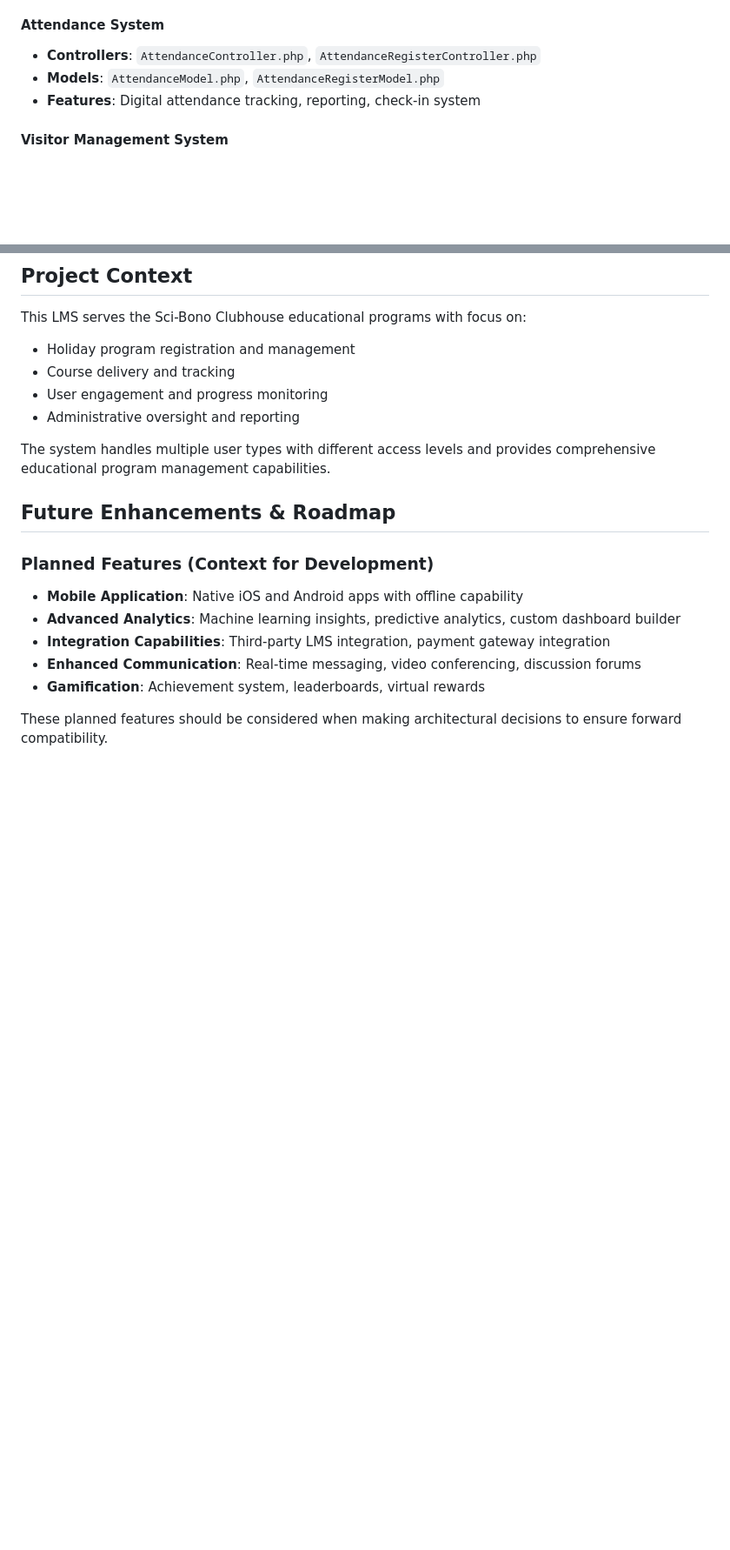
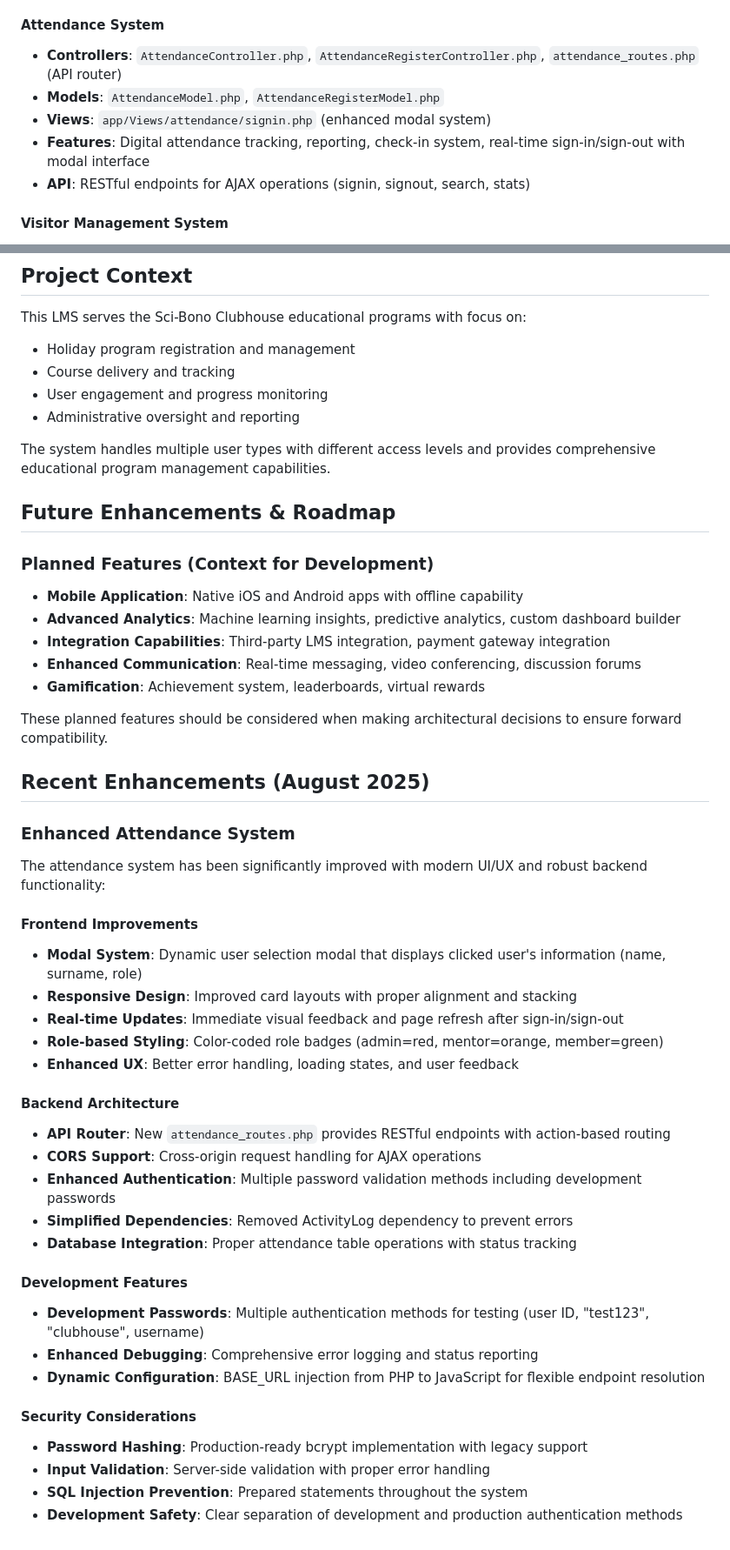
Before and after one commit to Vuyani-Magibisela/Sci-Bono_Clubhoue_LMS, a Markdown page: CLAUDE.md, 2 parts joined by grey strips. Shown at 87% size. Drawn GitHub-style; blank space fills up the shorter version.

Commit message:
updated claude.md with latest changes

```diff
--- a/CLAUDE.md
+++ b/CLAUDE.md
@@ -61,9 +62,11 @@ This is a custom PHP MVC framework with the following structure:
 - **Features**: Login/logout, user CRUD, role-based access, password recovery, user profiles, progress tracking
 
 #### Attendance System
-- **Controllers**: `AttendanceController.php`, `AttendanceRegisterController.php`
+- **Controllers**: `AttendanceController.php`, `AttendanceRegisterController.php`, `attendance_routes.php` (API router)
 - **Models**: `AttendanceModel.php`, `AttendanceRegisterModel.php`
-- **Features**: Digital attendance tracking, reporting, check-in system
+- **Views**: `app/Views/attendance/signin.php` (enhanced modal system)
+- **Features**: Digital attendance tracking, reporting, check-in system, real-time sign-in/sign-out with modal interface
+- **API**: RESTful endpoints for AJAX operations (signin, signout, search, stats)
 
 #### Visitor Management System
 - **Handler**: `handlers/visitors-handler.php`
@@ -236,3 +248,33 @@ The system handles multiple user types with different access levels and provides
 - **Gamification**: Achievement system, leaderboards, virtual rewards
 
 These planned features should be considered when making architectural decisions to ensure forward compatibility.
+
+## Recent Enhancements (August 2025)
+
+### Enhanced Attendance System
+The attendance system has been significantly improved with modern UI/UX and robust backend functionality:
+
+#### Frontend Improvements
+- **Modal System**: Dynamic user selection modal that displays clicked user's information (name, surname, role)
+- **Responsive Design**: Improved card layouts with proper alignment and stacking
+- **Real-time Updates**: Immediate visual feedback and page refresh after sign-in/sign-out
+- **Role-based Styling**: Color-coded role badges (admin=red, mentor=orange, member=green)
+- **Enhanced UX**: Better error handling, loading states, and user feedback
+
+#### Backend Architecture
+- **API Router**: New `attendance_routes.php` provides RESTful endpoints with action-based routing
+- **CORS Support**: Cross-origin request handling for AJAX operations
+- **Enhanced Authentication**: Multiple password validation methods including development passwords
+- **Simplified Dependencies**: Removed ActivityLog dependency to prevent errors
+- **Database Integration**: Proper attendance table operations with status tracking
+
+#### Development Features
+- **Development Passwords**: Multiple authentication methods for testing (user ID, "test123", "clubhouse", username)
+- **Enhanced Debugging**: Comprehensive error logging and status reporting
+- **Dynamic Configuration**: BASE_URL injection from PHP to JavaScript for flexible endpoint resolution
+
+#### Security Considerations
+- **Password Hashing**: Production-ready bcrypt implementation with legacy support
+- **Input Validation**: Server-side validation with proper error handling
+- **SQL Injection Prevention**: Prepared statements throughout the system
+- **Development Safety**: Clear separation of development and production authentication methods
```
Also changed, not shown: other parts of CLAUDE.md (+11 -1 lines).
